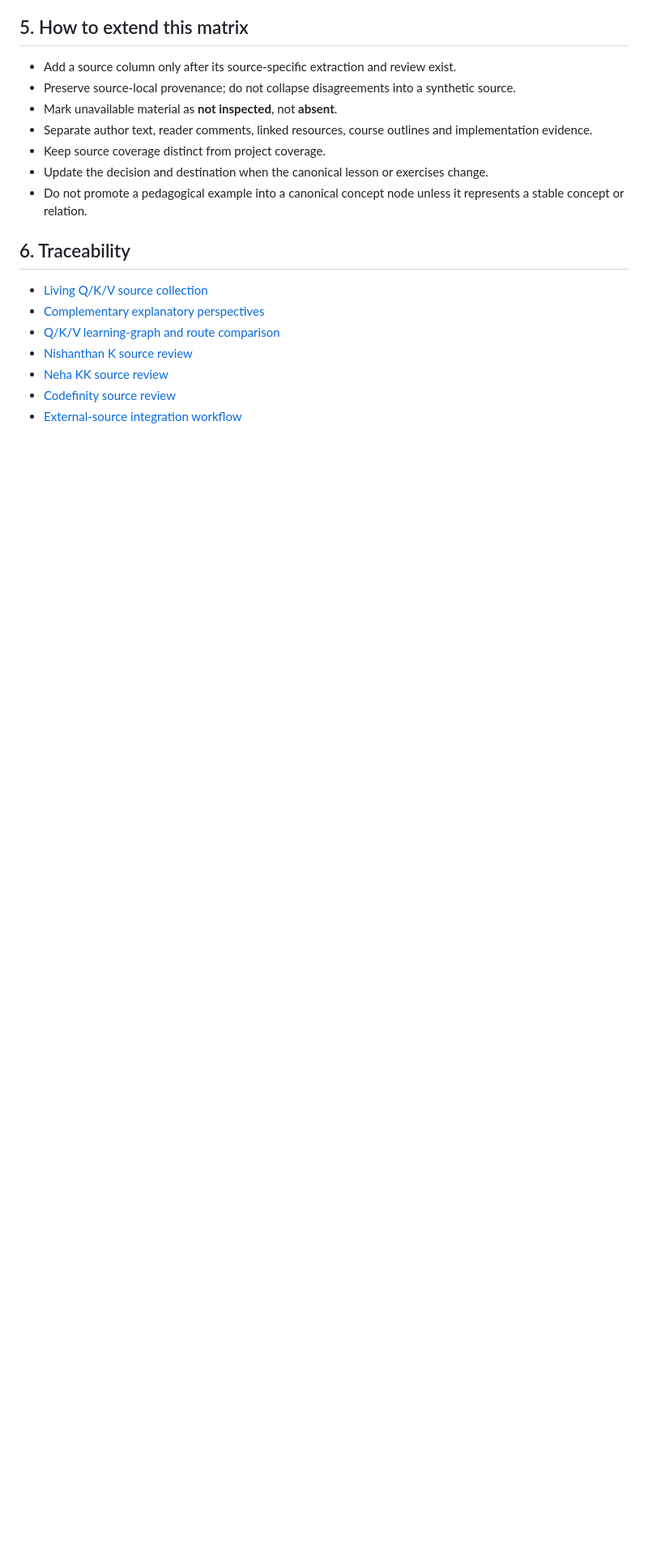
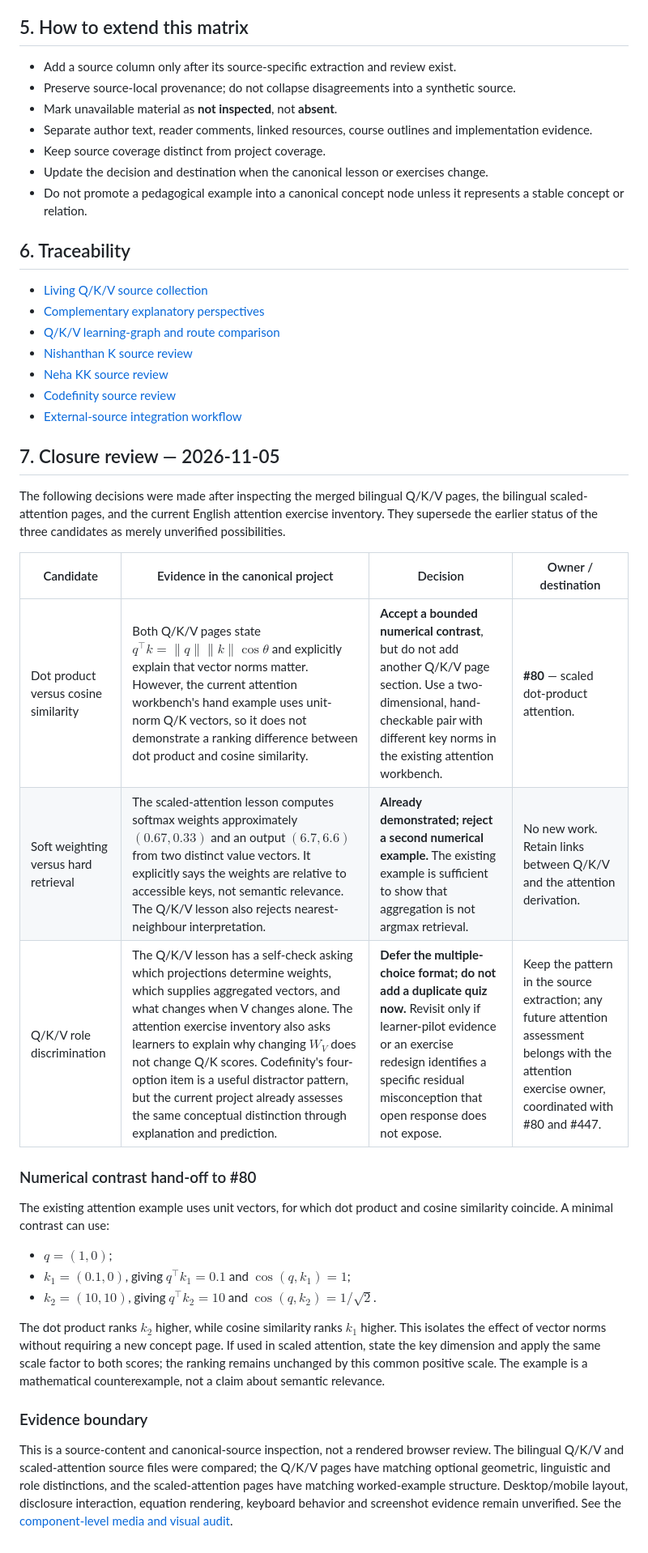
Before and after one commit to JM-Brun/llm-lab, a Markdown page: docs/source-syntheses/qkv-pedagogical-coverage-matrix-2026-11.md, the part around the change. Shown at 81% size. Rendered like a GitHub page; blank space fills up the shorter version.

```diff
--- a/docs/source-syntheses/qkv-pedagogical-coverage-matrix-2026-11.md
+++ b/docs/source-syntheses/qkv-pedagogical-coverage-matrix-2026-11.md
@@ -98,3 +98,28 @@ A topical match is not sufficient evidence for **already covered**. First test w
 - [Neha KK source review](../source-reviews/qkv-neha-kk-medium-2026-11.md)
 - [Codefinity source review](../source-reviews/qkv-codefinity-course-2026-11.md)
 - [External-source integration workflow](../workflows/source-to-learning-system-integration.md)
+
+
+## 7. Closure review — 2026-11-05
+
+The following decisions were made after inspecting the merged bilingual Q/K/V pages, the bilingual scaled-attention pages, and the current English attention exercise inventory. They supersede the earlier status of the three candidates as merely unverified possibilities.
+
+| Candidate | Evidence in the canonical project | Decision | Owner / destination |
+|---|---|---|---|
+| Dot product versus cosine similarity | Both Q/K/V pages state $q^\top k=\lVert q\rVert\lVert k\rVert\cos\theta$ and explicitly explain that vector norms matter. However, the current attention workbench's hand example uses unit-norm Q/K vectors, so it does not demonstrate a ranking difference between dot product and cosine similarity. | **Accept a bounded numerical contrast**, but do not add another Q/K/V page section. Use a two-dimensional, hand-checkable pair with different key norms in the existing attention workbench. | **#80** — scaled dot-product attention. |
+| Soft weighting versus hard retrieval | The scaled-attention lesson computes softmax weights approximately $(0.67,0.33)$ and an output $(6.7,6.6)$ from two distinct value vectors. It explicitly says the weights are relative to accessible keys, not semantic relevance. The Q/K/V lesson also rejects nearest-neighbour interpretation. | **Already demonstrated; reject a second numerical example.** The existing example is sufficient to show that aggregation is not argmax retrieval. | No new work. Retain links between Q/K/V and the attention derivation. |
+| Q/K/V role discrimination | The Q/K/V lesson has a self-check asking which projections determine weights, which supplies aggregated vectors, and what changes when V changes alone. The attention exercise inventory also asks learners to explain why changing $W_V$ does not change Q/K scores. Codefinity's four-option item is a useful distractor pattern, but the current project already assesses the same conceptual distinction through explanation and prediction. | **Defer the multiple-choice format; do not add a duplicate quiz now.** Revisit only if learner-pilot evidence or an exercise redesign identifies a specific residual misconception that open response does not expose. | Keep the pattern in the source extraction; any future attention assessment belongs with the attention exercise owner, coordinated with #80 and #447. |
+
+### Numerical contrast hand-off to #80
+
+The existing attention example uses unit vectors, for which dot product and cosine similarity coincide. A minimal contrast can use:
+
+- $q=(1,0)$;
+- $k_1=(0.1,0)$, giving $q^\top k_1=0.1$ and $\cos(q,k_1)=1$;
+- $k_2=(10,10)$, giving $q^\top k_2=10$ and $\cos(q,k_2)=1/\sqrt{2}$.
+
+The dot product ranks $k_2$ higher, while cosine similarity ranks $k_1$ higher. This isolates the effect of vector norms without requiring a new concept page. If used in scaled attention, state the key dimension and apply the same scale factor to both scores; the ranking remains unchanged by this common positive scale. The example is a mathematical counterexample, not a claim about semantic relevance.
+
+### Evidence boundary
+
+This is a source-content and canonical-source inspection, not a rendered browser review. The bilingual Q/K/V and scaled-attention source files were compared; the Q/K/V pages have matching optional geometric, linguistic and role distinctions, and the scaled-attention pages have matching worked-example structure. Desktop/mobile layout, disclosure interaction, equation rendering, keyboard behavior and screenshot evidence remain unverified. See the [component-level media and visual audit](../source-reviews/qkv-visual-asset-audit-2026-11-05.md).
```
Also changed, not shown: docs/source-reviews/qkv-visual-asset-audit-2026-11-05.md (added, +83 -0 lines).
